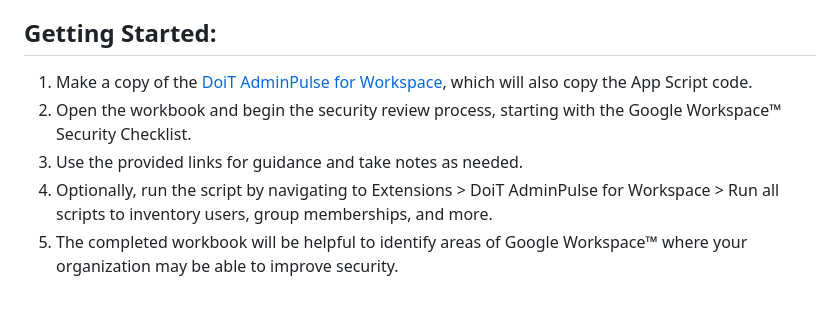
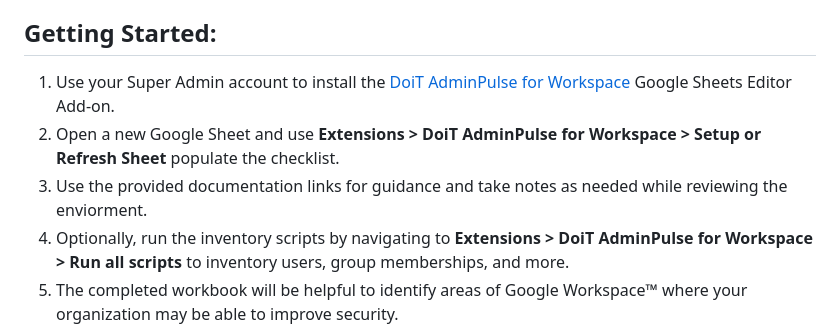
Before and after one commit to doitintl/DoiT-AdminPulse-for-Workspace, a Markdown page: README.md, the part around the change. Rendered like a GitHub page; blank space fills up the shorter version.

```diff
--- a/README.md
+++ b/README.md
@@ -20,10 +20,10 @@ This tool requires super admin access to your Google Workspace™ or Cloud Ident
 
 ## Getting Started:
 
-1. Make a copy of the [DoiT AdminPulse for Workspace](https://docs.google.com/spreadsheets/d/1rbgKhzDYDmPDKuyx9_qR3CWpTX_ouacEKViuPwAUAf8/copy), which will also copy the App Script code.
-2. Open the workbook and begin the security review process, starting with the Google Workspace™ Security Checklist.
-3. Use the provided links for guidance and take notes as needed.
-4. Optionally, run the script by navigating to Extensions > DoiT AdminPulse for Workspace > Run all scripts to inventory users, group memberships, and more.
+1. Use your Super Admin account to install the [DoiT AdminPulse for Workspace](https://workspace.google.com/marketplace/app/doit_adminpulse_for_workspace/639424393187) Google Sheets Editor Add-on.
+2. Open a new Google Sheet and use **Extensions > DoiT AdminPulse for Workspace > Setup or Refresh Sheet** populate the checklist.
+3. Use the provided documentation links for guidance and take notes as needed while reviewing the enviorment.
+4. Optionally, run the inventory scripts by navigating to **Extensions > DoiT AdminPulse for Workspace > Run all scripts** to inventory users, group memberships, and more.
 5. The completed workbook will be helpful to identify areas of Google Workspace™ where your organization may be able to improve security.
 ![Fetch Info menu button\](image.png)](<Fetch Info.png>)
 
```
